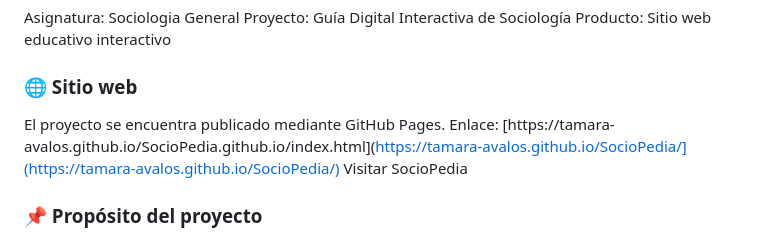
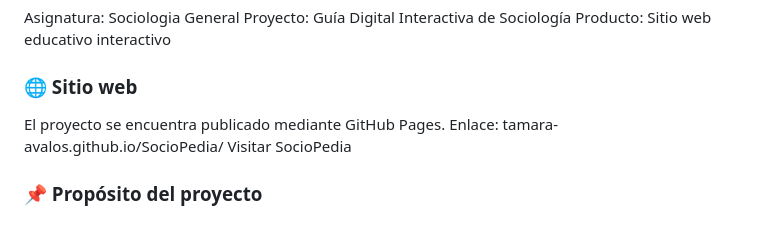
Before and after one commit to Tamara-Avalos/SocioPedia, a Markdown page: README.md, the part around the change. Drawn GitHub-style.

Commit message:
Update README.md
Updated the link to the SocioPedia website for clarity.

```diff
--- a/README.md
+++ b/README.md
@@ -11,7 +11,7 @@ Producto: Sitio web educativo interactivo
 
 ### 🌐 Sitio web
 El proyecto se encuentra publicado mediante GitHub Pages.
-Enlace: [https://tamara-avalos.github.io/SocioPedia.github.io/index.html](https://tamara-avalos.github.io/SocioPedia/](https://tamara-avalos.github.io/SocioPedia/)
+Enlace: tamara-avalos.github.io/SocioPedia/
 Visitar SocioPedia
 
 ### 📌 Propósito del proyecto
```
